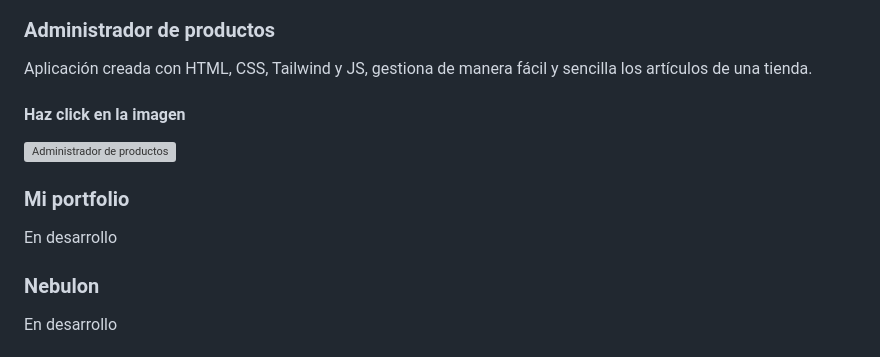
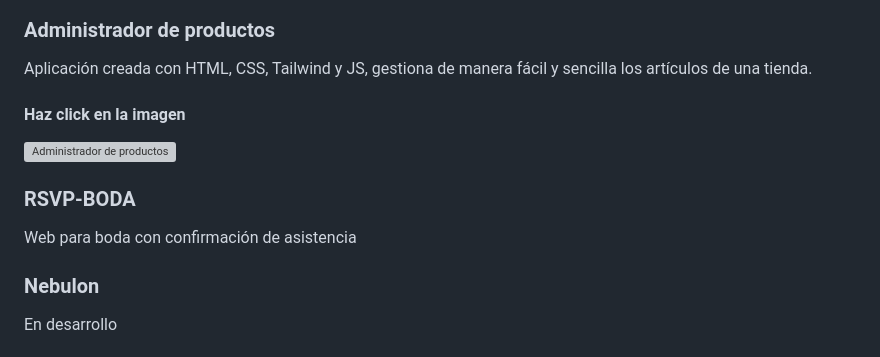
Before and after one commit to Patriciaddc80/PATRICIA-DIAZ, a Markdown page: README.md, the part around one of its changes. Rendered like a GitHub page; grey boxes are pictures that could not be loaded.

Commit message:
Update README.md
Project integration

```diff
--- a/README.md
+++ b/README.md
@@ -67,8 +77,8 @@ Mi pasión por el diseño y el frontend es mi superpoder, ¡y estoy emocionada p
     </a>
 </div>
     <div style="border: 1px solid #ddd; padding: 20px;">
-        <h3>Mi portfolio</h3>
-        <p>En desarrollo</p>
+        <h3>RSVP-BODA</h3>
+        <p>Web para boda con confirmación de asistencia</p>
     </div>
     <div style="border: 1px solid #ddd; padding: 20px;">
         <h3>Nebulon</h3>
```
Also changed, not shown: other parts of README.md (+10 -0 lines).
